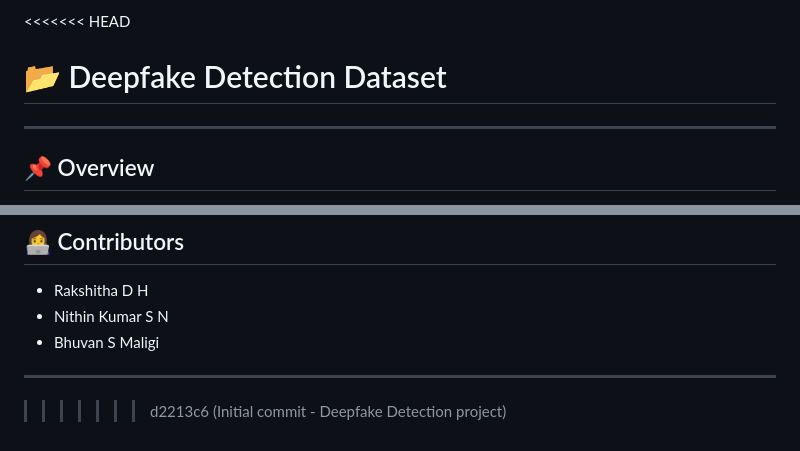
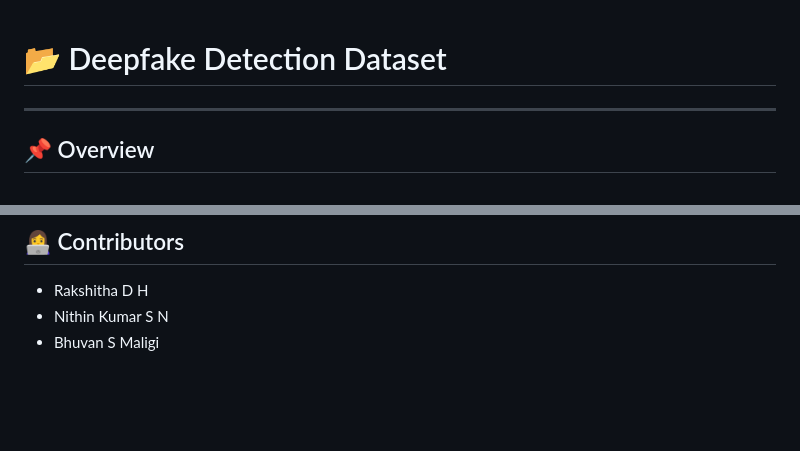
Before and after one commit to Rakshithadh/fsml, a Markdown page: data/README.md, 2 parts joined by grey strips. Rendered like a GitHub page; blank space fills up the shorter version.

```diff
--- a/data/README.md
+++ b/data/README.md
@@ -1,4 +1,4 @@
-<<<<<<< HEAD
+
 # 📂 Deepfake Detection Dataset
 
 ---
@@ -238,6 +238,3 @@ python -m pipeline.pipeline
 * Rakshitha D H
 * Nithin Kumar S N
 * Bhuvan S Maligi
-
----
->>>>>>> d2213c6 (Initial commit - Deepfake Detection project)
```
